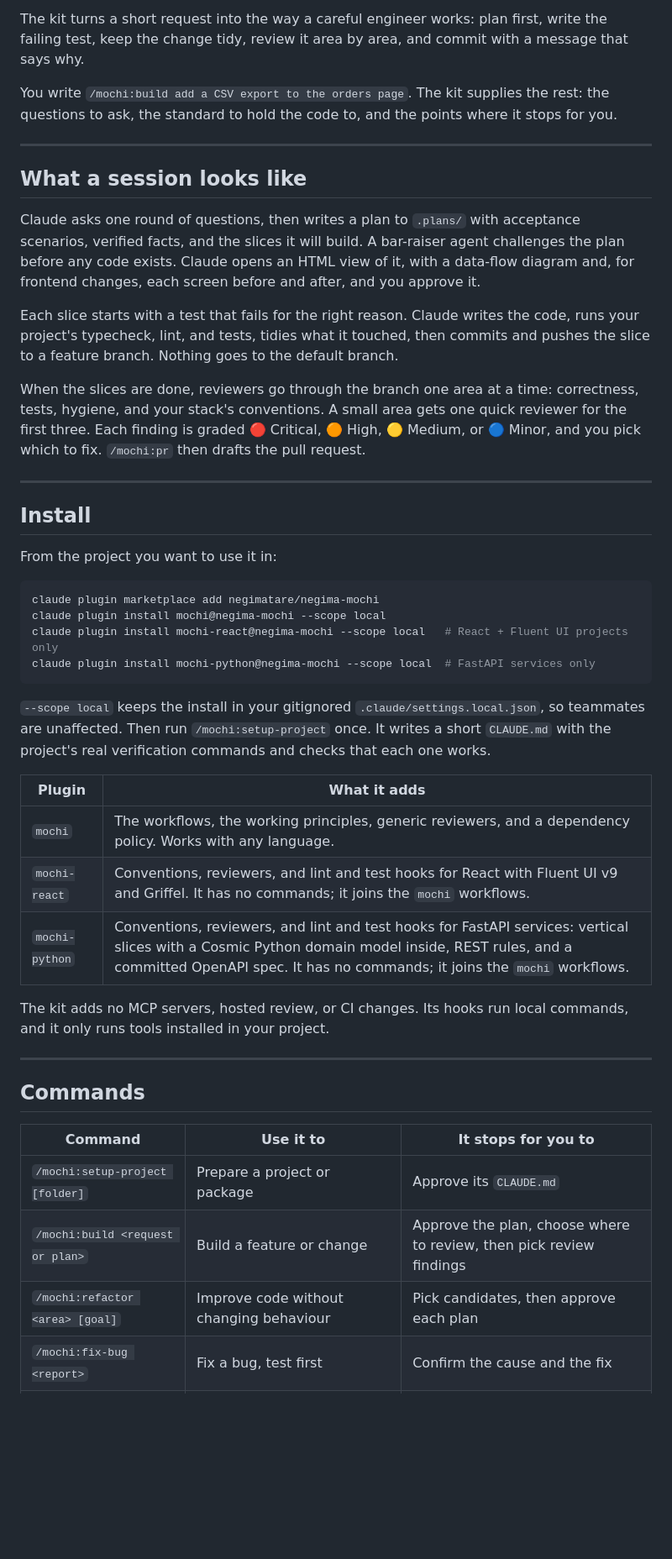
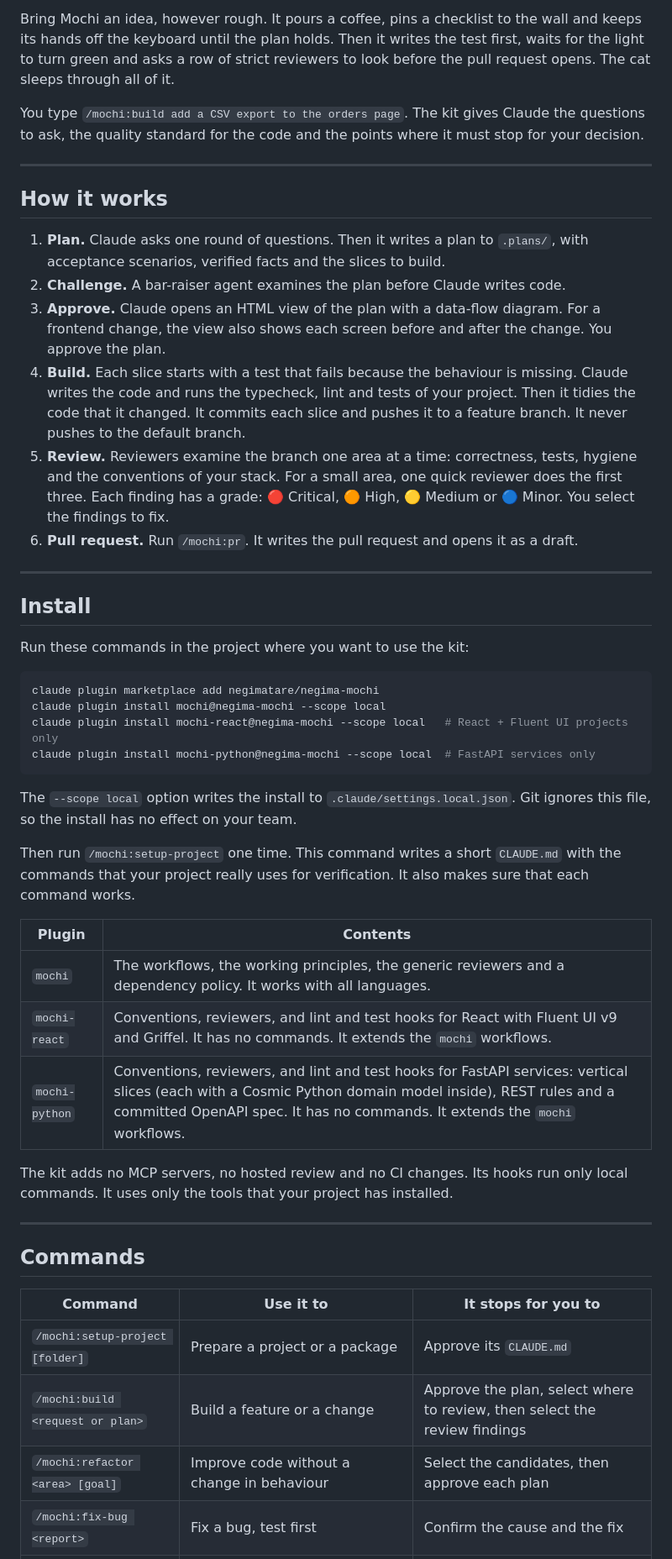
Before and after one commit to negimatare/negima-mochi, a Markdown page: README.md, the part around one of its changes. Shown at 84% size. Rendered like a GitHub page; blank space fills up the shorter version.

````diff
--- a/README.md
+++ b/README.md
@@ -15,40 +16,43 @@
 
 <br>
 
-The kit turns a short request into the way a careful engineer works:
-plan first, write the failing test, keep the change tidy,
-review it area by area, and commit with a message that says why.
+Bring Mochi an idea, however rough. It pours a coffee, pins a checklist to
+the wall and keeps its hands off the keyboard until the plan holds. Then it
+writes the test first, waits for the light to turn green and asks a row of
+strict reviewers to look before the pull request opens. The cat sleeps
+through all of it.
 
-You write `/mochi:build add a CSV export to the orders page`. The kit
-supplies the rest: the questions to ask, the standard to hold the code to,
-and the points where it stops for you.
+You type `/mochi:build add a CSV export to the orders page`. The kit gives
+Claude the questions to ask, the quality standard for the code and the points
+where it must stop for your decision.
 
 ---
 
-## What a session looks like
+## How it works
 
-Claude asks one round of questions, then writes a plan to `.plans/` with
-acceptance scenarios, verified facts, and the slices it will build. A
-bar-raiser agent challenges the plan before any code exists. Claude opens an
-HTML view of it, with a data-flow diagram and, for frontend changes, each
-screen before and after, and you approve it.
-
-Each slice starts with a test that fails for the right reason. Claude writes
-the code, runs your project's typecheck, lint, and tests, tidies what it
-touched, then commits and pushes the slice to a feature branch. Nothing goes
-to the default branch.
-
-When the slices are done, reviewers go through the branch one area at a time:
-correctness, tests, hygiene, and your stack's conventions. A small area gets
-one quick reviewer for the first three. Each finding is
-graded 🔴 Critical, 🟠 High, 🟡 Medium, or 🔵 Minor, and you pick which to
-fix. `/mochi:pr` then drafts the pull request.
+1. **Plan.** Claude asks one round of questions. Then it writes a plan to
+   `.plans/`, with acceptance scenarios, verified facts and the slices to build.
+2. **Challenge.** A bar-raiser agent examines the plan before Claude writes
+   code.
+3. **Approve.** Claude opens an HTML view of the plan with a data-flow
+   diagram. For a frontend change, the view also shows each screen before and
+   after the change. You approve the plan.
+4. **Build.** Each slice starts with a test that fails because the behaviour
+   is missing. Claude writes the code and runs the typecheck, lint and tests of
+   your project. Then it tidies the code that it changed. It commits each slice and
+   pushes it to a feature branch. It never pushes to the default branch.
+5. **Review.** Reviewers examine the branch one area at a time: correctness,
+   tests, hygiene and the conventions of your stack. For a small area, one
+   quick reviewer does the first three. Each finding has a grade: 🔴 Critical,
+   🟠 High, 🟡 Medium or 🔵 Minor. You select the findings to fix.
+6. **Pull request.** Run `/mochi:pr`. It writes the pull request and opens it
+   as a draft.
 
 ---
 
 ## Install
 
-From the project you want to use it in:
+Run these commands in the project where you want to use the kit:
 
 ```bash
 claude plugin marketplace add negimatare/negima-mochi
@@ -57,19 +61,22 @@ claude plugin install mochi-react@negima-mochi --scope local   # React + Fluent
 claude plugin install mochi-python@negima-mochi --scope local  # FastAPI services only
 ```
 
-`--scope local` keeps the install in your gitignored
-`.claude/settings.local.json`, so teammates are unaffected. Then run
-`/mochi:setup-project` once. It writes a short `CLAUDE.md` with the project's
-real verification commands and checks that each one works.
+The `--scope local` option writes the install to
+`.claude/settings.local.json`. Git ignores this file, so the install has no
+effect on your team.
 
-| Plugin | What it adds |
+Then run `/mochi:setup-project` one time. This command writes a short
+`CLAUDE.md` with the commands that your project really uses for verification.
+It also makes sure that each command works.
+
+| Plugin | Contents |
 |---|---|
-| `mochi` | The workflows, the working principles, generic reviewers, and a dependency policy. Works with any language. |
-| `mochi-react` | Conventions, reviewers, and lint and test hooks for React with Fluent UI v9 and Griffel. It has no commands; it joins the `mochi` workflows. |
-| `mochi-python` | Conventions, reviewers, and lint and test hooks for FastAPI services: vertical slices with a Cosmic Python domain model inside, REST rules, and a committed OpenAPI spec. It has no commands; it joins the `mochi` workflows. |
+| `mochi` | The workflows, the working principles, the generic reviewers and a dependency policy. It works with all languages. |
+| `mochi-react` | Conventions, reviewers, and lint and test hooks for React with Fluent UI v9 and Griffel. It has no commands. It extends the `mochi` workflows. |
+| `mochi-python` | Conventions, reviewers, and lint and test hooks for FastAPI services: vertical slices (each with a Cosmic Python domain model inside), REST rules and a committed OpenAPI spec. It has no commands. It extends the `mochi` workflows. |
 
-The kit adds no MCP servers, hosted review, or CI changes. Its hooks run
-local commands, and it only runs tools installed in your project.
+The kit adds no MCP servers, no hosted review and no CI changes. Its hooks run
+only local commands. It uses only the tools that your project has installed.
 
 ---
 
@@ -77,7 +84,7 @@ local commands, and it only runs tools installed in your project.
 
 | Command | Use it to | It stops for you to |
 |---|---|---|
-| `/mochi:setup-project [folder]` | Prepare a project or package | Approve its `CLAUDE.md` |
-| `/mochi:build <request or plan>` | Build a feature or change | Approve the plan, choose where to review, then pick review findings |
-| `/mochi:refactor <area> [goal]` | Improve code without changing behaviour | Pick candidates, then approve each plan |
+| `/mochi:setup-project [folder]` | Prepare a project or a package | Approve its `CLAUDE.md` |
+| `/mochi:build <request or plan>` | Build a feature or a change | Approve the plan, select where to review, then select the review findings |
+| `/mochi:refactor <area> [goal]` | Improve code without a change in behaviour | Select the candidates, then approve each plan |
 | `/mochi:fix-bug <report>` | Fix a bug, test first | Confirm the cause and the fix |
````
Also changed, not shown: other parts of README.md (+81 -71 lines), docs/readme/banner.png.
